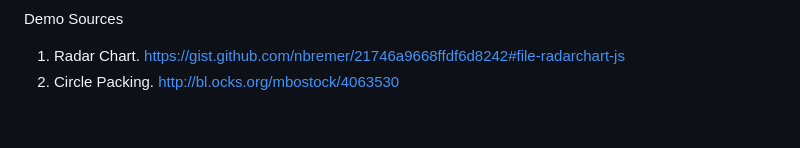
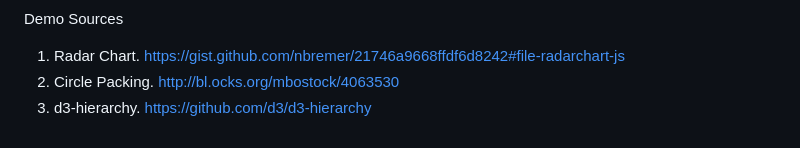
Before and after one commit to feifang/comp7507-project, a Markdown page: README.md, the part around the change. Drawn GitHub-style.

```diff
--- a/README.md
+++ b/README.md
@@ -26,3 +26,4 @@ References
 Demo Sources
 1. Radar Chart. https://gist.github.com/nbremer/21746a9668ffdf6d8242#file-radarchart-js
 2. Circle Packing. http://bl.ocks.org/mbostock/4063530
+3. d3-hierarchy. https://github.com/d3/d3-hierarchy
```
Also changed, not shown: image/circlePacking.png, 3 other files.
